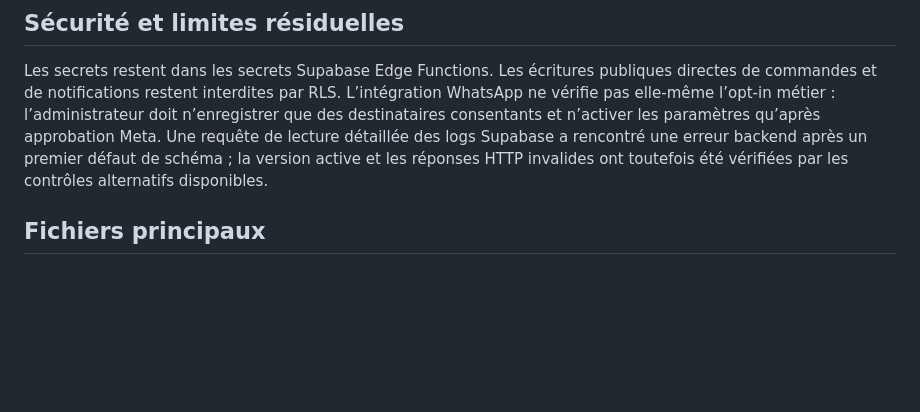
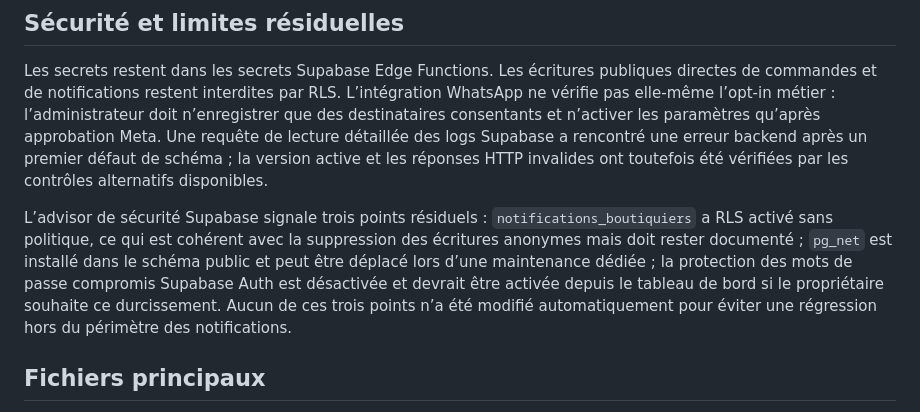
Before and after one commit to roimtrmt-stack/prime-service, a Markdown page: NOTIFICATION_CORRECTION_REPORT.md, the part around the change. Drawn GitHub-style; blank space fills up the shorter version.

Commit message:
docs: consigner la verification de securite

```diff
--- a/NOTIFICATION_CORRECTION_REPORT.md
+++ b/NOTIFICATION_CORRECTION_REPORT.md
@@ -65,6 +65,8 @@ La page affiche le code direct officiel Orange Mali sous la forme `#144*1*NUMERO
 
 Les secrets restent dans les secrets Supabase Edge Functions. Les écritures publiques directes de commandes et de notifications restent interdites par RLS. L’intégration WhatsApp ne vérifie pas elle-même l’opt-in métier : l’administrateur doit n’enregistrer que des destinataires consentants et n’activer les paramètres qu’après approbation Meta. Une requête de lecture détaillée des logs Supabase a rencontré une erreur backend après un premier défaut de schéma ; la version active et les réponses HTTP invalides ont toutefois été vérifiées par les contrôles alternatifs disponibles.
 
+L’advisor de sécurité Supabase signale trois points résiduels : `notifications_boutiquiers` a RLS activé sans politique, ce qui est cohérent avec la suppression des écritures anonymes mais doit rester documenté ; `pg_net` est installé dans le schéma public et peut être déplacé lors d’une maintenance dédiée ; la protection des mots de passe compromis Supabase Auth est désactivée et devrait être activée depuis le tableau de bord si le propriétaire souhaite ce durcissement. Aucun de ces trois points n’a été modifié automatiquement pour éviter une régression hors du périmètre des notifications.
+
 ## Fichiers principaux
 
 `supabase/functions/envoyer-commande/index.ts` contient le calcul des montants, le routage, les pièces jointes Discord, le SMS et WhatsApp optionnel. `index.html` contient le parcours rapide, le paiement Orange Money et la carte. `supabase/functions/.env.example` liste les paramètres sans valeur secrète. `README_NOTIFICATIONS.md` explique la configuration et le déploiement. `AGENTS_ROLES.md` et `NOTIFICATION_MESSAGES.md` expliquent les rôles et les formulations.
```
